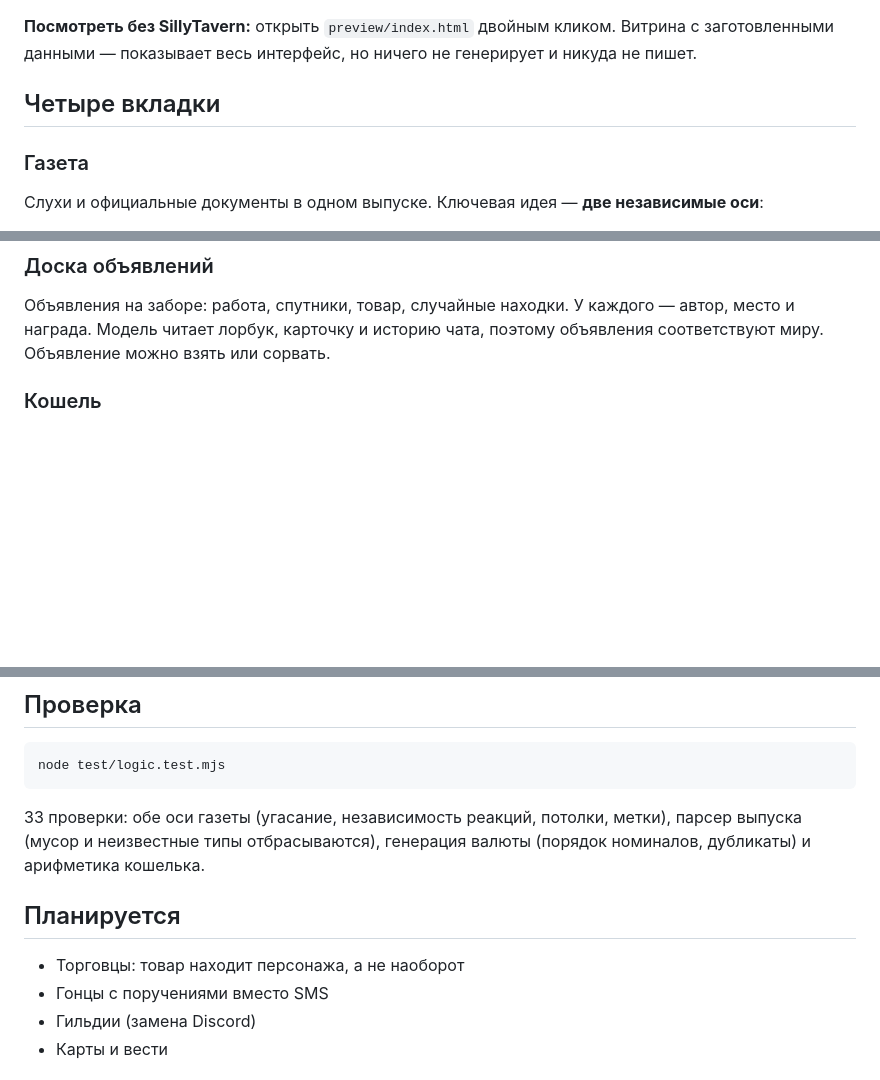
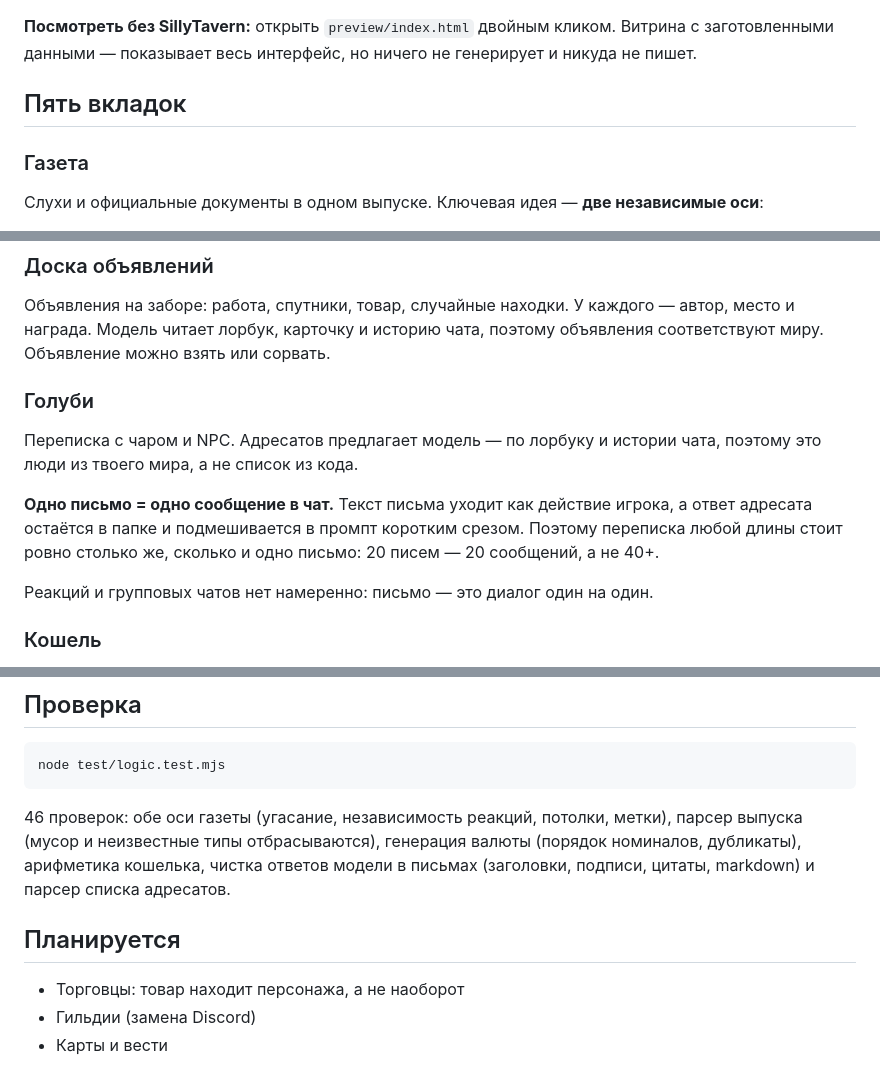
Before and after one commit to americangardens/travelers-folio, a Markdown page: README.md, 3 parts joined by grey strips. GitHub-like rendering; blank space fills up the shorter version.

Commit message:
README: пятая вкладка, голуби, счётчик проверок

````diff
--- a/README.md
+++ b/README.md
@@ -19,7 +19,7 @@
 Витрина с заготовленными данными — показывает весь интерфейс, но ничего
 не генерирует и никуда не пишет.
 
-## Четыре вкладки
+## Пять вкладок
 
 ### Газета
 
@@ -52,6 +52,18 @@
 Объявления на заборе: работа, спутники, товар, случайные находки. У каждого —
 автор, место и награда. Модель читает лорбук, карточку и историю чата, поэтому
 объявления соответствуют миру. Объявление можно взять или сорвать.
+
+### Голуби
+
+Переписка с чаром и NPC. Адресатов предлагает модель — по лорбуку и истории
+чата, поэтому это люди из твоего мира, а не список из кода.
+
+**Одно письмо = одно сообщение в чат.** Текст письма уходит как действие
+игрока, а ответ адресата остаётся в папке и подмешивается в промпт коротким
+срезом. Поэтому переписка любой длины стоит ровно столько же, сколько и
+одно письмо: 20 писем — 20 сообщений, а не 40+.
+
+Реакций и групповых чатов нет намеренно: письмо — это диалог один на один.
 
 ### Кошель
 
@@ -121,14 +133,14 @@ travelersFolio.saveSettings({ city: 'Новгород', generationProfile: 'Де
 node test/logic.test.mjs
 ```
 
-33 проверки: обе оси газеты (угасание, независимость реакций, потолки, метки),
+46 проверок: обе оси газеты (угасание, независимость реакций, потолки, метки),
 парсер выпуска (мусор и неизвестные типы отбрасываются), генерация валюты
-(порядок номиналов, дубликаты) и арифметика кошелька.
+(порядок номиналов, дубликаты), арифметика кошелька, чистка ответов модели
+в письмах (заголовки, подписи, цитаты, markdown) и парсер списка адресатов.
 
 ## Планируется
 
 - Торговцы: товар находит персонажа, а не наоборот
-- Гонцы с поручениями вместо SMS
 - Гильдии (замена Discord)
 - Карты и вести
 
````
